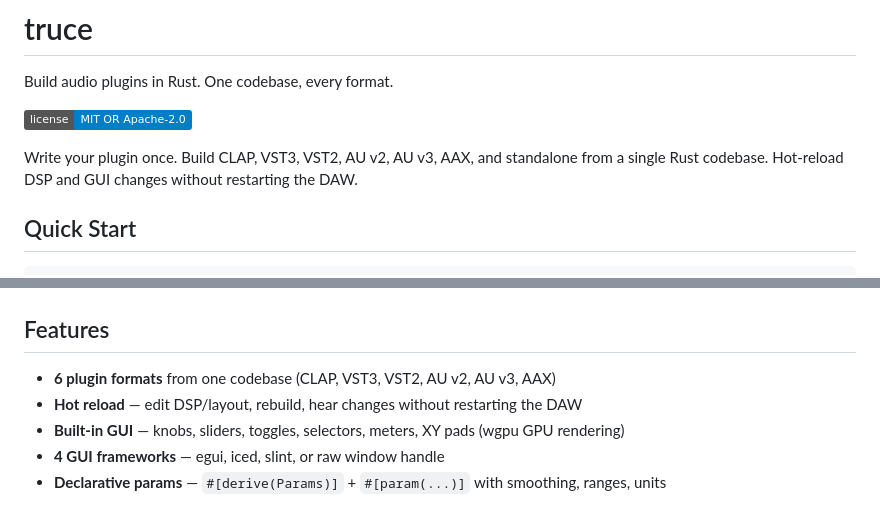
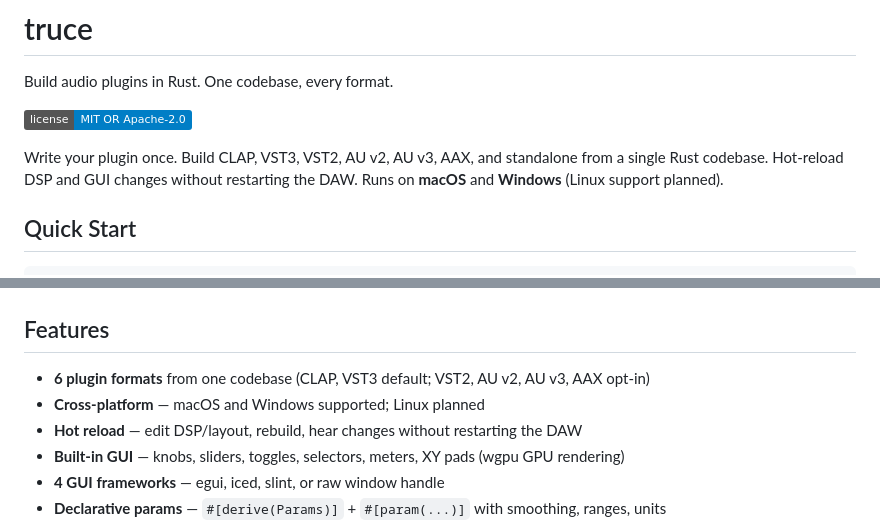
Before and after one commit to truce-audio/truce, a Markdown page: README.md, 2 parts joined by grey strips. GitHub-like rendering; badges without logos.

```diff
--- a/README.md
+++ b/README.md
@@ -6,7 +6,8 @@ Build audio plugins in Rust. One codebase, every format.
 
 Write your plugin once. Build CLAP, VST3, VST2, AU v2, AU v3, AAX,
 and standalone from a single Rust codebase. Hot-reload DSP and GUI
-changes without restarting the DAW.
+changes without restarting the DAW. Runs on **macOS** and **Windows**
+(Linux support planned).
 
 ## Quick Start
 
@@ -146,7 +176,8 @@ See [GUI backends](docs/gui/README.md) for detailed docs.
 
 ## Features
 
-- **6 plugin formats** from one codebase (CLAP, VST3, VST2, AU v2, AU v3, AAX)
+- **6 plugin formats** from one codebase (CLAP, VST3 default; VST2, AU v2, AU v3, AAX opt-in)
+- **Cross-platform** — macOS and Windows supported; Linux planned
 - **Hot reload** — edit DSP/layout, rebuild, hear changes without restarting the DAW
 - **Built-in GUI** — knobs, sliders, toggles, selectors, meters, XY pads (wgpu GPU rendering)
 - **4 GUI frameworks** — egui, iced, slint, or raw window handle
```
Also changed, not shown: other parts of README.md (+42 -5 lines).
